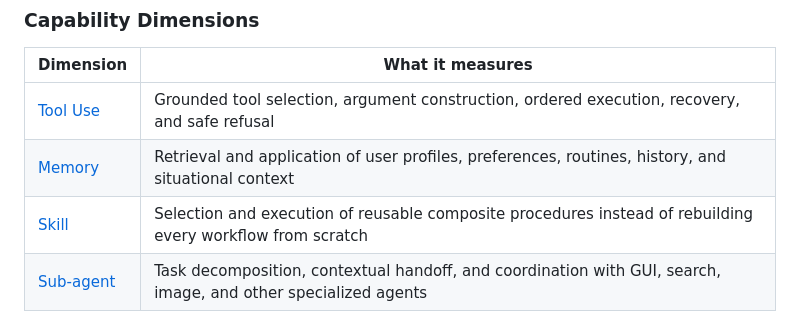
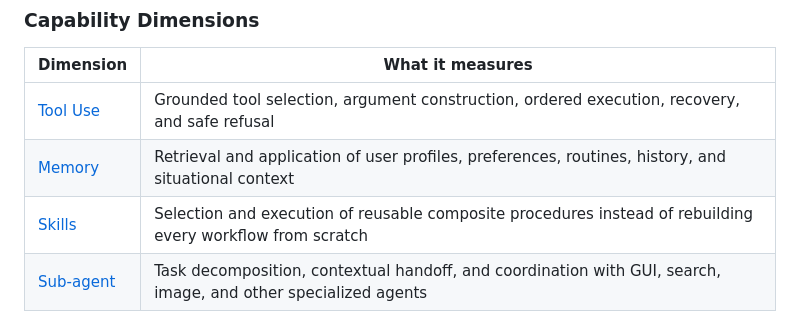
Before and after one commit to Tongyi-MAI/MobilePA-Bench, a Markdown page: README.md, the part around the change. Drawn GitHub-style.

```diff
--- a/README.md
+++ b/README.md
@@ -66,7 +66,7 @@ The evaluator assigns a fixed verification policy to each task. Depending on the
 | --- | --- |
 | [Tool Use](https://tongyi-mai.github.io/MobilePA-Bench/#tool-use-examples) | Grounded tool selection, argument construction, ordered execution, recovery, and safe refusal |
 | [Memory](https://tongyi-mai.github.io/MobilePA-Bench/#memory-examples) | Retrieval and application of user profiles, preferences, routines, history, and situational context |
-| [Skill](https://tongyi-mai.github.io/MobilePA-Bench/#skill-examples) | Selection and execution of reusable composite procedures instead of rebuilding every workflow from scratch |
+| [Skills](https://tongyi-mai.github.io/MobilePA-Bench/#skill-examples) | Selection and execution of reusable composite procedures instead of rebuilding every workflow from scratch |
 | [Sub-agent](https://tongyi-mai.github.io/MobilePA-Bench/#sub-agent-examples) | Task decomposition, contextual handoff, and coordination with GUI, search, image, and other specialized agents |
 
 
```
